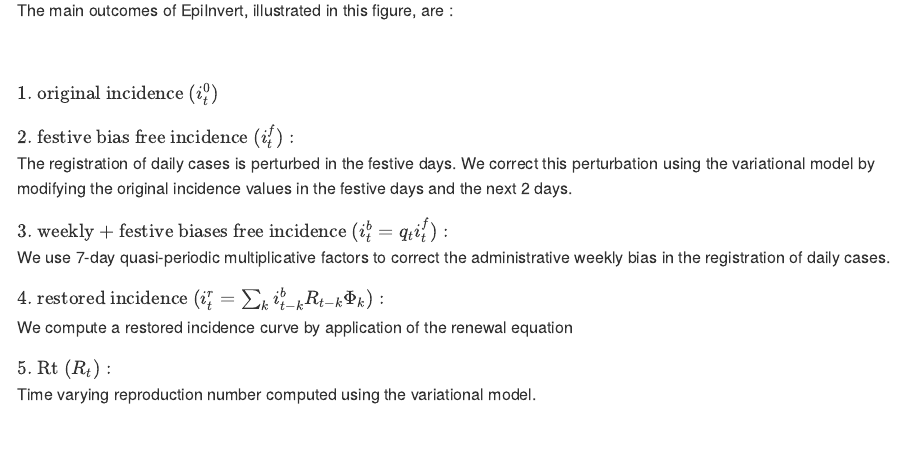
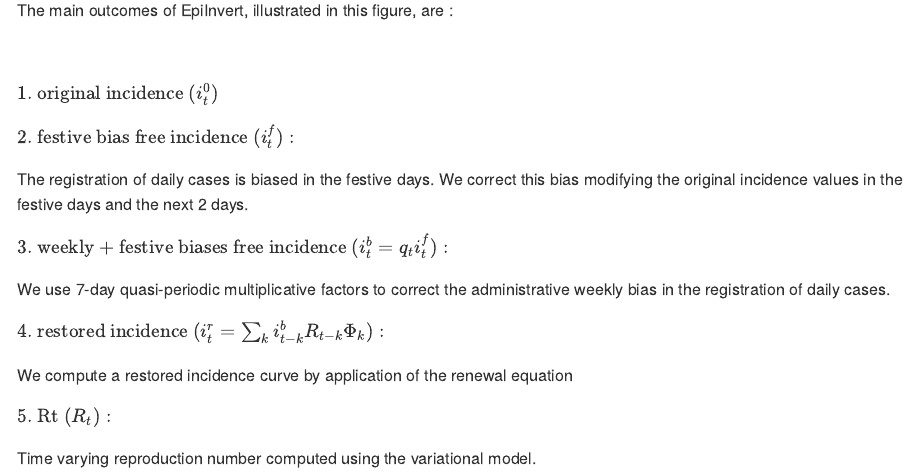
Before and after one commit to lalvarezmat/EpiInvert, an R Markdown document (README.Rmd): the page in a window 1100 px wide, from 1480 px down. Rendered offline with R 4.5, knitr and Pandoc, with nearby package versions; some code elsewhere in the file could not run offline.

Commit message:
Commit 5

```diff
--- a/README.Rmd
+++ b/README.Rmd
@@ -73,21 +73,25 @@
 $\text{1. original incidence}\ (i^0_t)$
 
 $\text{2. festive bias free incidence}\ (i^f_t):$
-The registration of daily cases is perturbed in the festive days. We correct this perturbation using the variational model by modifying the original incidence values in the festive days and the next 2 days.
+
+The registration of daily cases is biased in the festive days. We correct this bias modifying the original incidence values in the festive days and the next 2 days.
 
 $\text{3. weekly + festive biases free incidence}\ (i^b_t=q_ti^f_t):$
-We use
-7-day quasi-periodic multiplicative factors to correct the administrative weekly
-bias in the registration of daily cases.
+
+We use 7-day quasi-periodic multiplicative factors to correct the administrative weekly bias in the registration of daily cases.
 
 $\text{4. restored incidence}\ (i^r_t=\sum_k i^b_{t-k}R_{t-k}\Phi_k):$
+
 We compute a restored incidence curve by application of the renewal equation
 
 $\text{5. Rt}\ (R_t):$
+
 Time varying reproduction number computed using the variational model.
 
 $\text{6. seasonality}\ (q_t):$
+
 7-day quasi-periodic multiplicative factors to correct the administrative weekly bias in the registration of daily cases.
 
 $\text{6. normalized noise}\ (\epsilon_t=\frac{i^b_t-i^r_t}{(i^r_t)^a}):$
+
 We compute the difference between the bias corrected incidence curve and its expected value using the renewal equation noramlized by a power of the incidence.
```
Also changed, not shown: README.md.
